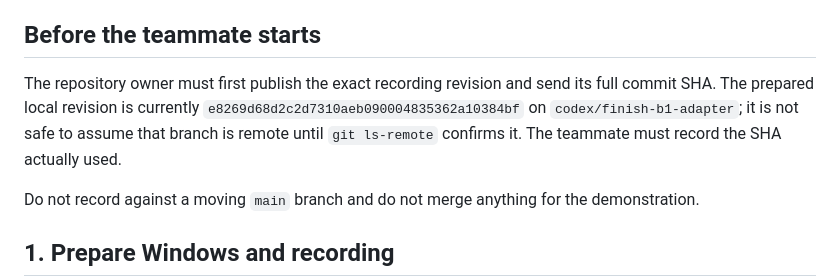
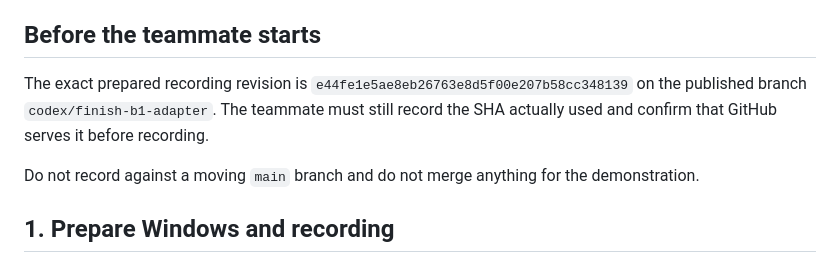
Before and after one commit to akiibot/jointly, a Markdown page: docs/windows-bob-recording-runbook.md, the part around the change. GitHub-like rendering.

Commit message:
Pin final recording revision

```diff
--- a/docs/windows-bob-recording-runbook.md
+++ b/docs/windows-bob-recording-runbook.md
@@ -4,7 +4,7 @@ This runbook is for the teammate who still has IBM Bob allowance. Its goal is to
 
 ## Before the teammate starts
 
-The repository owner must first publish the exact recording revision and send its full commit SHA. The prepared local revision is currently `e8269d68d2c2d7310aeb090004835362a10384bf` on `codex/finish-b1-adapter`; it is not safe to assume that branch is remote until `git ls-remote` confirms it. The teammate must record the SHA actually used.
+The exact prepared recording revision is `e44fe1e5ae8eb26763e8d5f00e207b58cc348139` on the published branch `codex/finish-b1-adapter`. The teammate must still record the SHA actually used and confirm that GitHub serves it before recording.
 
 Do not record against a moving `main` branch and do not merge anything for the demonstration.
 
```
Also changed, not shown: docs/hackathon-video-production-script.md (+1 -1 lines).
